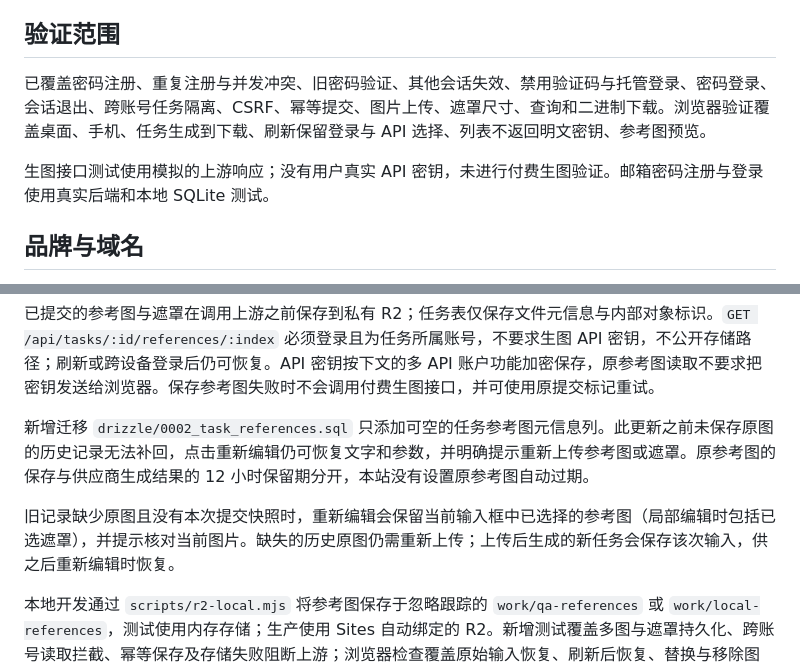
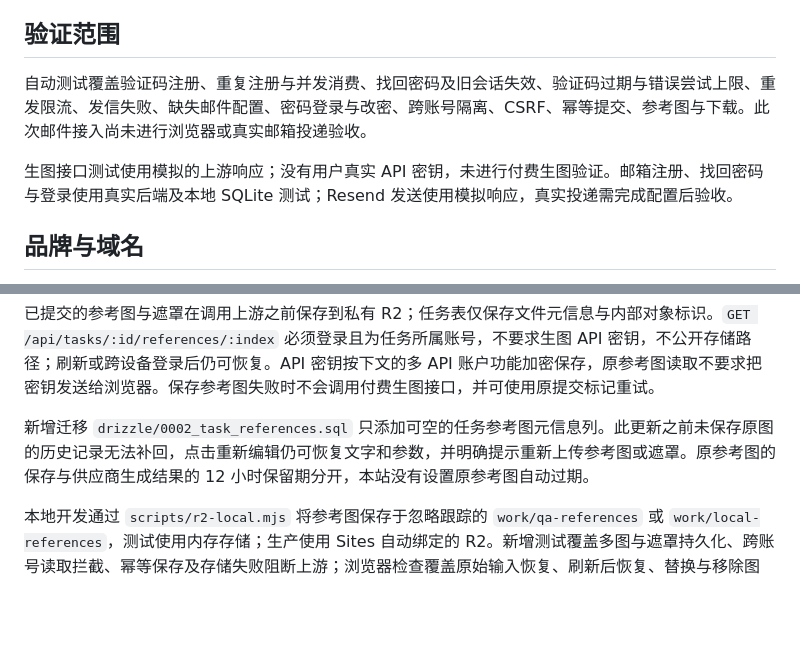
Before and after one commit to yunjingliu07-beep/jituAPI_GUI_interface, a Markdown page: README.md, 2 parts joined by grey strips. GitHub-like rendering; blank space fills up the shorter version.

```diff
--- a/README.md
+++ b/README.md
@@ -64,9 +64,9 @@ Node.js 24 或更新版本，无 npm 依赖。运行地址 http://localhost:5173
 
 ## 验证范围
 
-已覆盖密码注册、重复注册与并发冲突、旧密码验证、其他会话失效、禁用验证码与托管登录、密码登录、会话退出、跨账号任务隔离、CSRF、幂等提交、图片上传、遮罩尺寸、查询和二进制下载。浏览器验证覆盖桌面、手机、任务生成到下载、刷新保留登录与 API 选择、列表不返回明文密钥、参考图预览。
+自动测试覆盖验证码注册、重复注册与并发消费、找回密码及旧会话失效、验证码过期与错误尝试上限、重发限流、发信失败、缺失邮件配置、密码登录与改密、跨账号隔离、CSRF、幂等提交、参考图与下载。此次邮件接入尚未进行浏览器或真实邮箱投递验收。
 
-生图接口测试使用模拟的上游响应；没有用户真实 API 密钥，未进行付费生图验证。邮箱密码注册与登录使用真实后端和本地 SQLite 测试。
+生图接口测试使用模拟的上游响应；没有用户真实 API 密钥，未进行付费生图验证。邮箱注册、找回密码与登录使用真实后端及本地 SQLite 测试；Resend 发送使用模拟响应，真实投递需完成配置后验收。
 
 
 ## 品牌与域名
@@ -105,8 +105,6 @@ Node.js 24 或更新版本，无 npm 依赖。运行地址 http://localhost:5173
 
 新增迁移 `drizzle/0002_task_references.sql` 只添加可空的任务参考图元信息列。此更新之前未保存原图的历史记录无法补回，点击重新编辑仍可恢复文字和参数，并明确提示重新上传参考图或遮罩。原参考图的保存与供应商生成结果的 12 小时保留期分开，本站没有设置原参考图自动过期。
 
-旧记录缺少原图且没有本次提交快照时，重新编辑会保留当前输入框中已选择的参考图（局部编辑时包括已选遮罩），并提示核对当前图片。缺失的历史原图仍需重新上传；上传后生成的新任务会保存该次输入，供之后重新编辑时恢复。
-
 本地开发通过 `scripts/r2-local.mjs` 将参考图保存于忽略跟踪的 `work/qa-references` 或 `work/local-references`，测试使用内存存储；生产使用 Sites 自动绑定的 R2。新增测试覆盖多图与遮罩持久化、跨账号读取拦截、幂等保存及存储失败阻断上游；浏览器检查覆盖原始输入恢复、刷新后恢复、替换与移除图片/遮罩，以及新一轮重新生成。
 
 
```
Also changed, not shown: other parts of README.md (+7 -7 lines).
